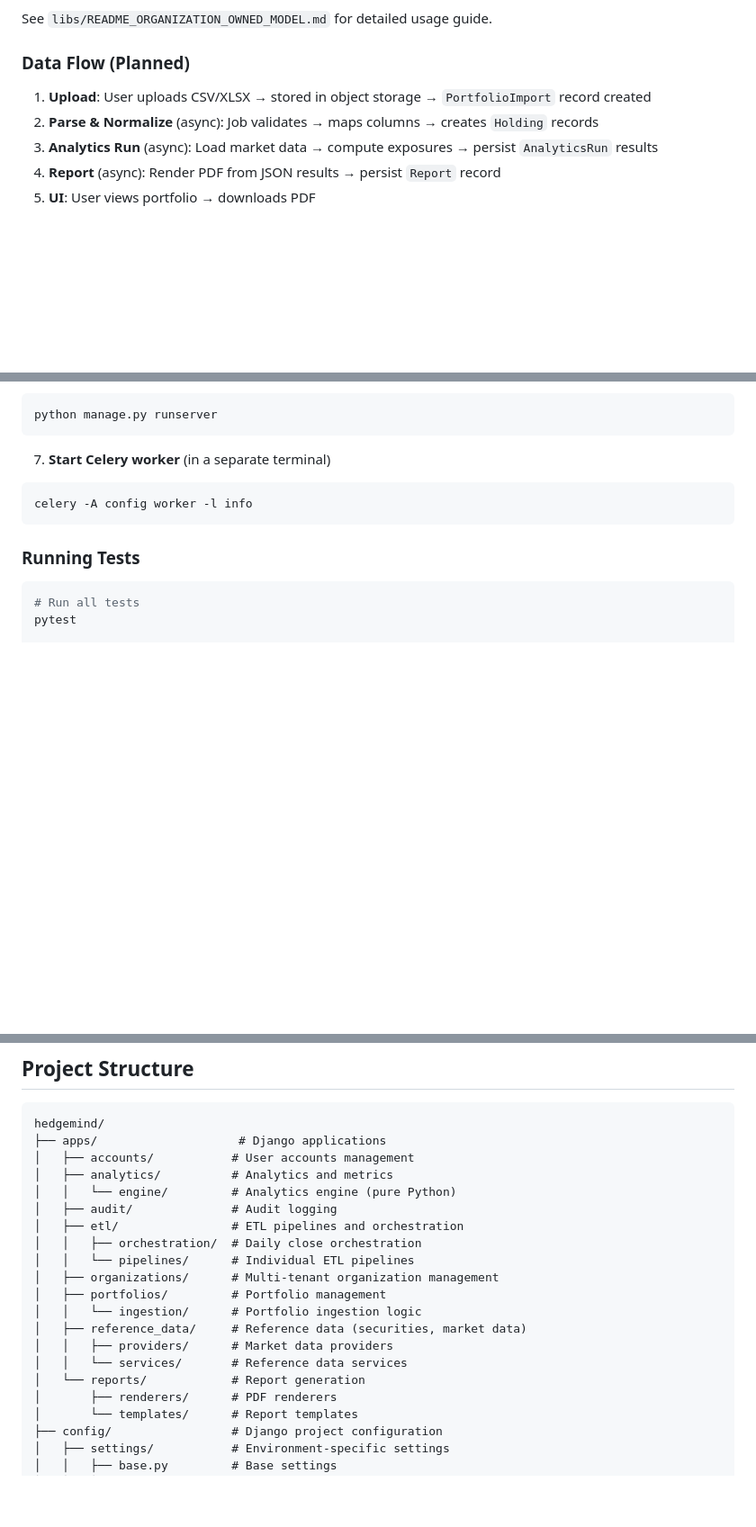
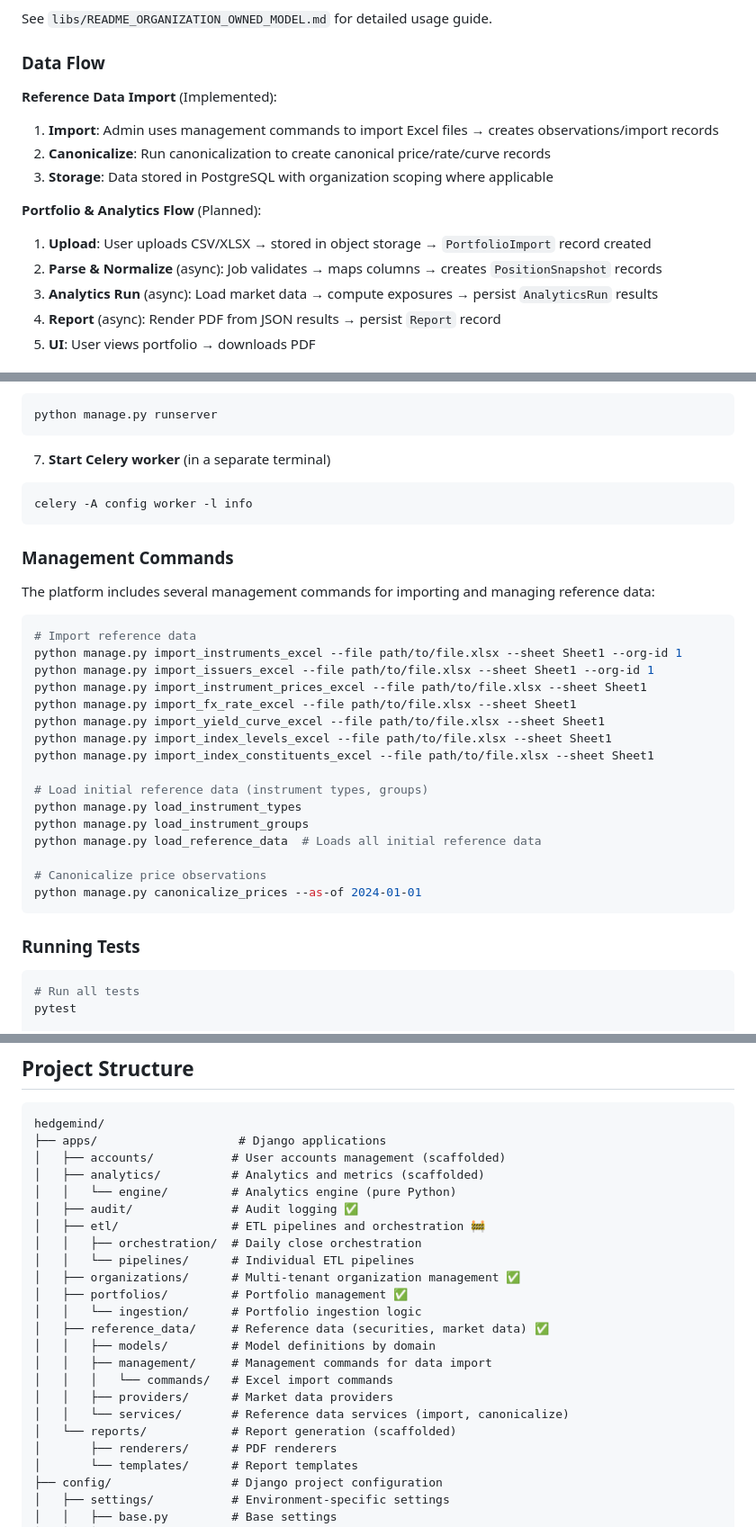
Before and after one commit to spmael/hedgemind, a Markdown page: README.md, 3 parts joined by grey strips. Shown at 90% size. GitHub-like rendering; blank space fills up the shorter version.

````diff
--- a/README.md
+++ b/README.md
@@ -135,10 +173,16 @@ The platform uses a **single-database, organization-scoped** multi-tenancy model
 
 See `libs/README_ORGANIZATION_OWNED_MODEL.md` for detailed usage guide.
 
-### Data Flow (Planned)
+### Data Flow
 
+**Reference Data Import** (Implemented):
+1. **Import**: Admin uses management commands to import Excel files → creates observations/import records
+2. **Canonicalize**: Run canonicalization to create canonical price/rate/curve records
+3. **Storage**: Data stored in PostgreSQL with organization scoping where applicable
+
+**Portfolio & Analytics Flow** (Planned):
 1. **Upload**: User uploads CSV/XLSX → stored in object storage → `PortfolioImport` record created
-2. **Parse & Normalize** (async): Job validates → maps columns → creates `Holding` records
+2. **Parse & Normalize** (async): Job validates → maps columns → creates `PositionSnapshot` records
 3. **Analytics Run** (async): Load market data → compute exposures → persist `AnalyticsRun` results
 4. **Report** (async): Render PDF from JSON results → persist `Report` record
 5. **UI**: User views portfolio → downloads PDF
@@ -230,6 +274,29 @@ python manage.py runserver
 celery -A config worker -l info
 ```
 
+### Management Commands
+
+The platform includes several management commands for importing and managing reference data:
+
+```bash
+# Import reference data
+python manage.py import_instruments_excel --file path/to/file.xlsx --sheet Sheet1 --org-id 1
+python manage.py import_issuers_excel --file path/to/file.xlsx --sheet Sheet1 --org-id 1
+python manage.py import_instrument_prices_excel --file path/to/file.xlsx --sheet Sheet1
+python manage.py import_fx_rate_excel --file path/to/file.xlsx --sheet Sheet1
+python manage.py import_yield_curve_excel --file path/to/file.xlsx --sheet Sheet1
+python manage.py import_index_levels_excel --file path/to/file.xlsx --sheet Sheet1
+python manage.py import_index_constituents_excel --file path/to/file.xlsx --sheet Sheet1
+
+# Load initial reference data (instrument types, groups)
+python manage.py load_instrument_types
+python manage.py load_instrument_groups
+python manage.py load_reference_data  # Loads all initial reference data
+
+# Canonicalize price observations
+python manage.py canonicalize_prices --as-of 2024-01-01
+```
+
 ### Running Tests
 
 ```bash
@@ -248,20 +315,23 @@ pytest tests/organizations/test_models.py
 ```
 hedgemind/
 ├── apps/                    # Django applications
-│   ├── accounts/           # User accounts management
-│   ├── analytics/          # Analytics and metrics
+│   ├── accounts/           # User accounts management (scaffolded)
+│   ├── analytics/          # Analytics and metrics (scaffolded)
 │   │   └── engine/         # Analytics engine (pure Python)
-│   ├── audit/              # Audit logging
-│   ├── etl/                # ETL pipelines and orchestration
+│   ├── audit/              # Audit logging ✅
+│   ├── etl/                # ETL pipelines and orchestration 🚧
 │   │   ├── orchestration/  # Daily close orchestration
 │   │   └── pipelines/      # Individual ETL pipelines
-│   ├── organizations/      # Multi-tenant organization management
-│   ├── portfolios/         # Portfolio management
+│   ├── organizations/      # Multi-tenant organization management ✅
+│   ├── portfolios/         # Portfolio management ✅
 │   │   └── ingestion/      # Portfolio ingestion logic
-│   ├── reference_data/     # Reference data (securities, market data)
+│   ├── reference_data/     # Reference data (securities, market data) ✅
+│   │   ├── models/         # Model definitions by domain
+│   │   ├── management/     # Management commands for data import
+│   │   │   └── commands/   # Excel import commands
 │   │   ├── providers/      # Market data providers
-│   │   └── services/       # Reference data services
-│   └── reports/            # Report generation
+│   │   └── services/       # Reference data services (import, canonicalize)
+│   └── reports/            # Report generation (scaffolded)
 │       ├── renderers/      # PDF renderers
 │       └── templates/      # Report templates
 ├── config/                 # Django project configuration
````
Also changed, not shown: other parts of README.md (+95 -23 lines).
